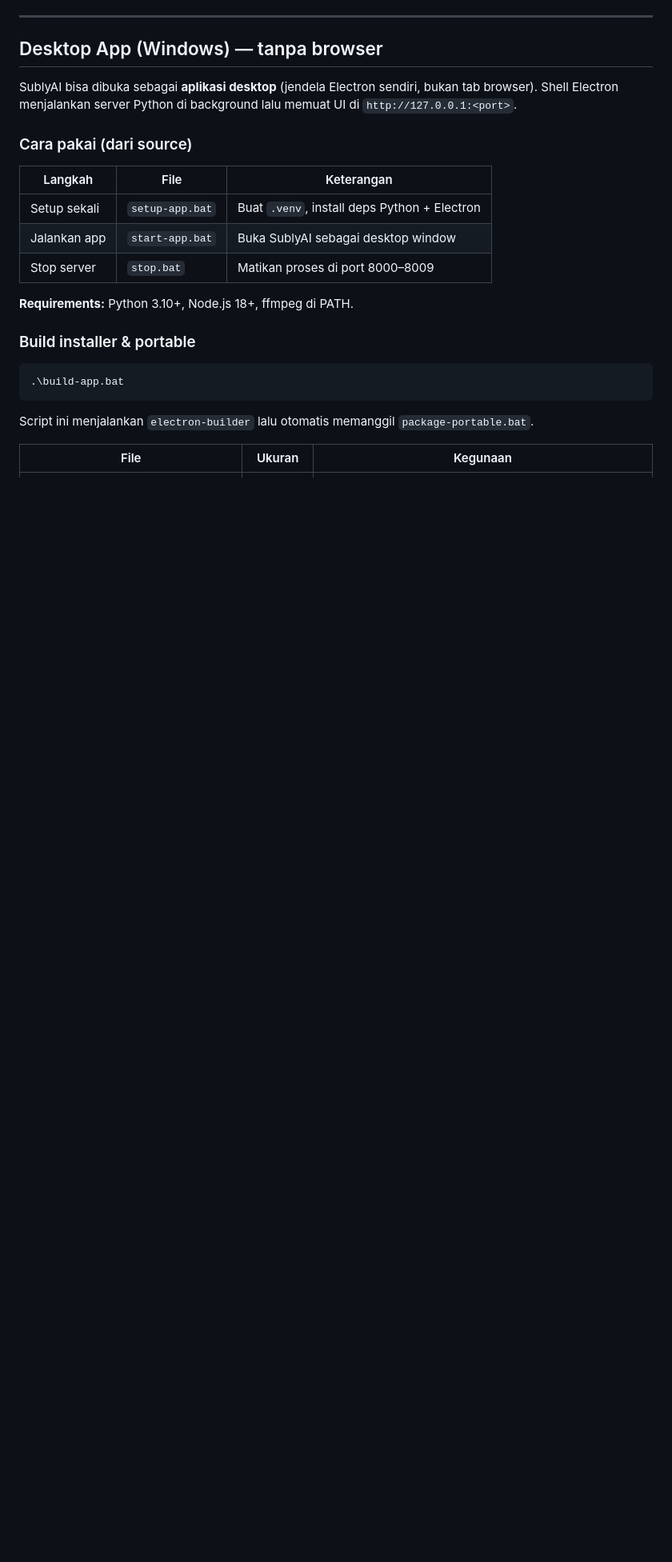
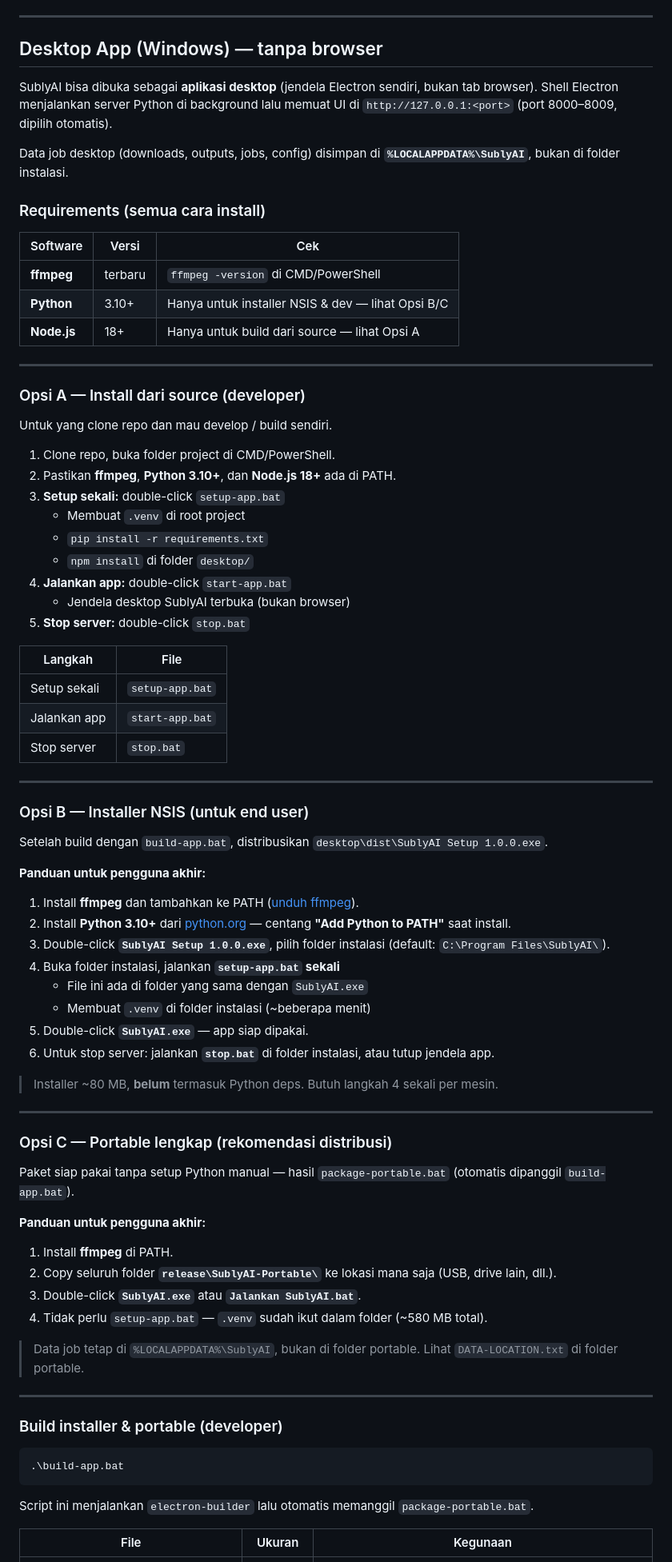
Before and after one commit to OverHzn/sublyai, a Markdown page: README.md, the part around one of its changes. Shown at 80% size. Rendered like a GitHub page; blank space fills up the shorter version.

Commit message:
docs: add step-by-step desktop install guide (source, NSIS, portable)

````diff
--- a/README.md
+++ b/README.md
@@ -331,19 +330,77 @@ Override config (Whisper model, target language, etc.) by dropping a
 
 ## Desktop App (Windows) — tanpa browser
 
-SublyAI bisa dibuka sebagai **aplikasi desktop** (jendela Electron sendiri, bukan tab browser). Shell Electron menjalankan server Python di background lalu memuat UI di `http://127.0.0.1:<port>`.
+SublyAI bisa dibuka sebagai **aplikasi desktop** (jendela Electron sendiri, bukan tab browser). Shell Electron menjalankan server Python di background lalu memuat UI di `http://127.0.0.1:<port>` (port 8000–8009, dipilih otomatis).
 
-### Cara pakai (dari source)
+Data job desktop (downloads, outputs, jobs, config) disimpan di **`%LOCALAPPDATA%\SublyAI`**, bukan di folder instalasi.
 
-| Langkah | File | Keterangan |
+### Requirements (semua cara install)
+
+| Software | Versi | Cek |
 | --- | --- | --- |
-| Setup sekali | `setup-app.bat` | Buat `.venv`, install deps Python + Electron |
-| Jalankan app | `start-app.bat` | Buka SublyAI sebagai desktop window |
-| Stop server | `stop.bat` | Matikan proses di port 8000–8009 |
+| **ffmpeg** | terbaru | `ffmpeg -version` di CMD/PowerShell |
+| **Python** | 3.10+ | Hanya untuk installer NSIS & dev — lihat Opsi B/C |
+| **Node.js** | 18+ | Hanya untuk build dari source — lihat Opsi A |
 
-**Requirements:** Python 3.10+, Node.js 18+, ffmpeg di PATH.
+---
 
-### Build installer & portable
+### Opsi A — Install dari source (developer)
+
+Untuk yang clone repo dan mau develop / build sendiri.
+
+1. Clone repo, buka folder project di CMD/PowerShell.
+2. Pastikan **ffmpeg**, **Python 3.10+**, dan **Node.js 18+** ada di PATH.
+3. **Setup sekali:** double-click `setup-app.bat`
+   - Membuat `.venv` di root project
+   - `pip install -r requirements.txt`
+   - `npm install` di folder `desktop/`
+4. **Jalankan app:** double-click `start-app.bat`
+   - Jendela desktop SublyAI terbuka (bukan browser)
+5. **Stop server:** double-click `stop.bat`
+
+| Langkah | File |
+| --- | --- |
+| Setup sekali | `setup-app.bat` |
+| Jalankan app | `start-app.bat` |
+| Stop server | `stop.bat` |
+
+---
+
+### Opsi B — Installer NSIS (untuk end user)
+
+Setelah build dengan `build-app.bat`, distribusikan `desktop\dist\SublyAI Setup 1.0.0.exe`.
+
+**Panduan untuk pengguna akhir:**
+
+1. Install **ffmpeg** dan tambahkan ke PATH ([unduh ffmpeg](https://ffmpeg.org/download.html)).
+2. Install **Python 3.10+** dari [python.org](https://www.python.org/downloads/) — centang **"Add Python to PATH"** saat install.
+3. Double-click **`SublyAI Setup 1.0.0.exe`**, pilih folder instalasi (default: `C:\Program Files\SublyAI\`).
+4. Buka folder instalasi, jalankan **`setup-app.bat` sekali**
+   - File ini ada di folder yang sama dengan `SublyAI.exe`
+   - Membuat `.venv` di folder instalasi (~beberapa menit)
+5. Double-click **`SublyAI.exe`** — app siap dipakai.
+6. Untuk stop server: jalankan **`stop.bat`** di folder instalasi, atau tutup jendela app.
+
+> Installer ~80 MB, **belum** termasuk Python deps. Butuh langkah 4 sekali per mesin.
+
+---
+
+### Opsi C — Portable lengkap (rekomendasi distribusi)
+
+Paket siap pakai tanpa setup Python manual — hasil `package-portable.bat` (otomatis dipanggil `build-app.bat`).
+
+**Panduan untuk pengguna akhir:**
+
+1. Install **ffmpeg** di PATH.
+2. Copy seluruh folder **`release\SublyAI-Portable\`** ke lokasi mana saja (USB, drive lain, dll.).
+3. Double-click **`SublyAI.exe`** atau **`Jalankan SublyAI.bat`**.
+4. Tidak perlu `setup-app.bat` — `.venv` sudah ikut dalam folder (~580 MB total).
+
+> Data job tetap di `%LOCALAPPDATA%\SublyAI`, bukan di folder portable. Lihat `DATA-LOCATION.txt` di folder portable.
+
+---
+
+### Build installer & portable (developer)
 
 ```powershell
 .\build-app.bat
````
Also changed, not shown: other parts of README.md (+4 -5 lines).
